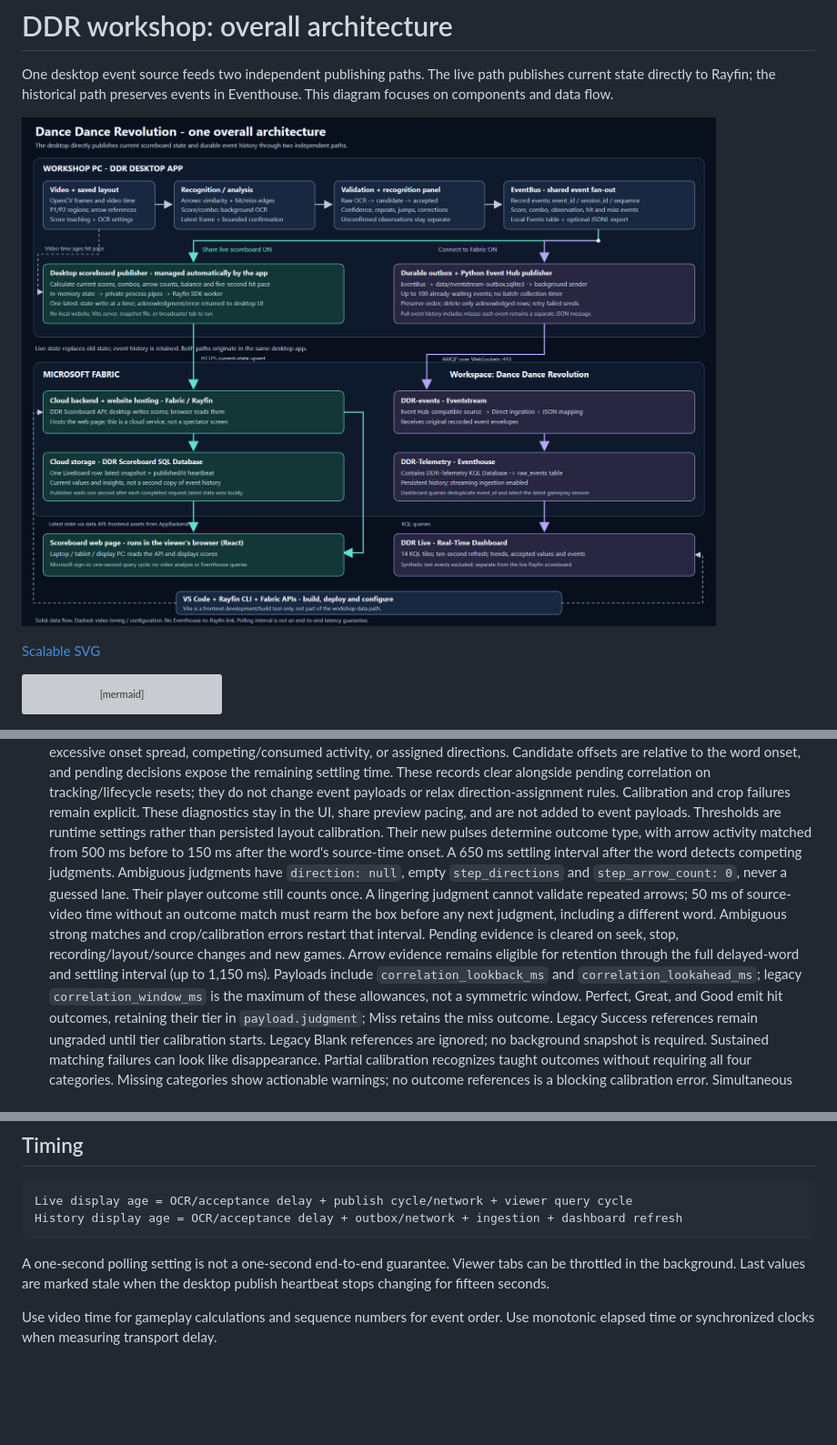
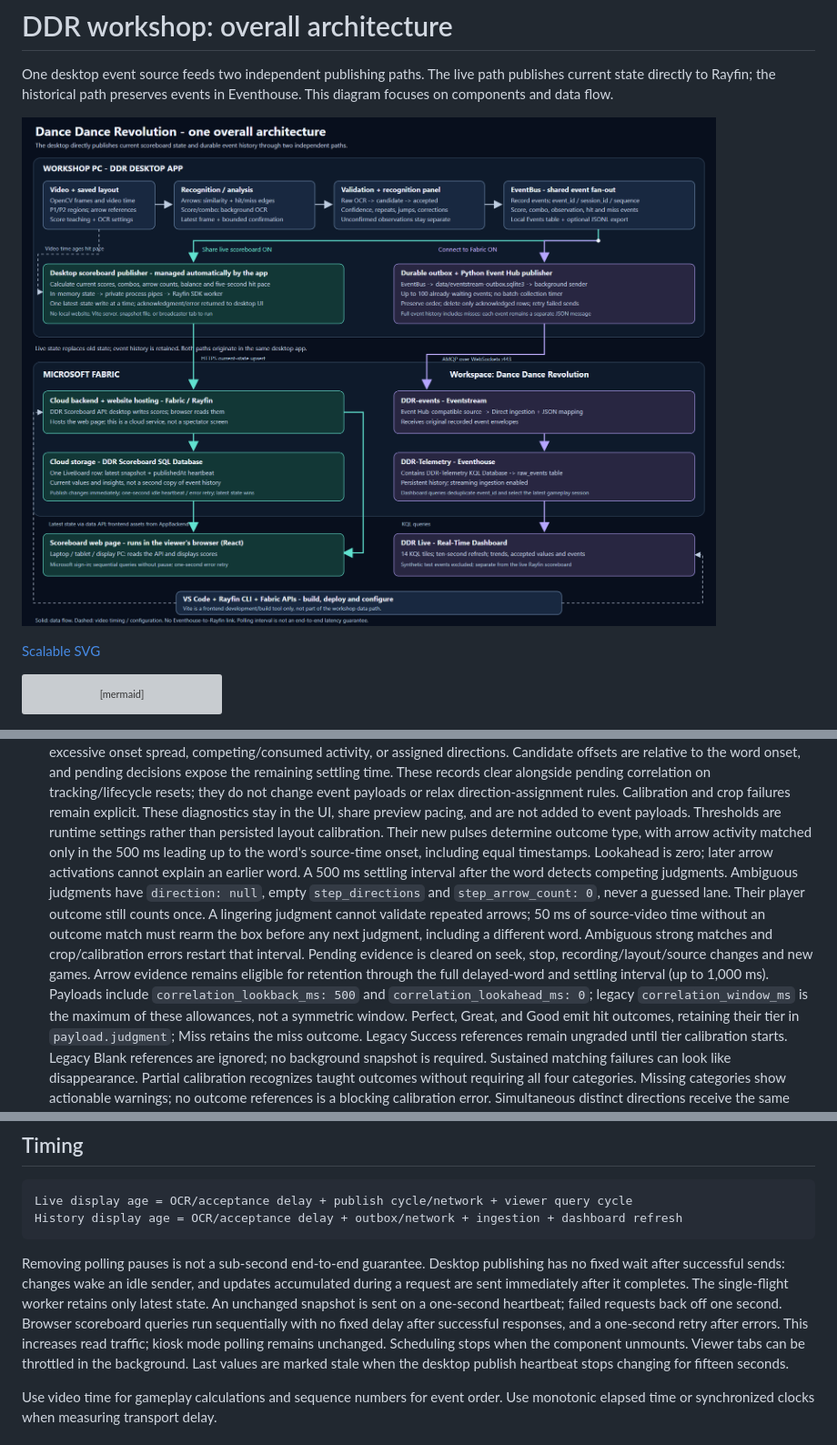
Before and after one commit to ecotte/ddr-vide-app-edgar-version, a Markdown page: docs/architecture.md, 3 parts joined by grey strips. Shown at 91% size. Rendered like a GitHub page; pictures changed too: docs/architecture.png; blank space fills up the shorter version; grey boxes are pictures that could not be loaded.

````diff
--- a/docs/architecture.md
+++ b/docs/architecture.md
@@ -270,8 +270,9 @@ Events carry `event_id`, `session_id`, `sequence`, `event_type`, `player`,
   UI, share preview pacing, and are not added to event payloads. Thresholds are
   runtime settings rather than persisted layout calibration.
   Their new pulses determine outcome type, with arrow
-  activity matched from 500 ms before to 150 ms after the word's source-time onset.
-  A 650 ms settling interval after the word
+  activity matched only in the 500 ms leading up to the word's source-time onset,
+  including equal timestamps. Lookahead is zero; later arrow activations cannot
+  explain an earlier word. A 500 ms settling interval after the word
   detects competing judgments. Ambiguous judgments have `direction: null`,
   empty `step_directions` and `step_arrow_count: 0`, never a guessed lane.
   Their player outcome still counts once. A lingering judgment
@@ -280,8 +281,8 @@ Events carry `event_id`, `session_id`, `sequence`, `event_type`, `player`,
   Ambiguous strong matches and crop/calibration errors restart that interval. Pending
   evidence is cleared on seek, stop, recording/layout/source changes and new games.
   Arrow evidence remains eligible for retention through the full delayed-word and
-  settling interval (up to 1,150 ms). Payloads include `correlation_lookback_ms`
-  and `correlation_lookahead_ms`; legacy `correlation_window_ms` is the maximum
+  settling interval (up to 1,000 ms). Payloads include `correlation_lookback_ms: 500`
+  and `correlation_lookahead_ms: 0`; legacy `correlation_window_ms` is the maximum
   of these allowances, not a symmetric window.
   Perfect, Great, and Good emit hit outcomes, retaining their tier in `payload.judgment`;
   Miss retains the miss outcome. Legacy Success references remain ungraded until
@@ -420,7 +421,14 @@ Live display age = OCR/acceptance delay + publish cycle/network + viewer query c
 History display age = OCR/acceptance delay + outbox/network + ingestion + dashboard refresh
 ```
 
-A one-second polling setting is not a one-second end-to-end guarantee.
+Removing polling pauses is not a sub-second end-to-end guarantee.
+Desktop publishing has no fixed wait after successful sends: changes wake an
+idle sender, and updates accumulated during a request are sent immediately after
+it completes. The single-flight worker retains only latest state. An unchanged
+snapshot is sent on a one-second heartbeat; failed requests back off one second.
+Browser scoreboard queries run sequentially with no fixed delay after successful
+responses, and a one-second retry after errors. This increases read traffic;
+kiosk mode polling remains unchanged. Scheduling stops when the component unmounts.
 Viewer tabs can be throttled in the background. Last values are marked stale
 when the desktop publish heartbeat stops changing for fifteen seconds.
 
````
Also changed, not shown: other parts of docs/architecture.md (+2 -2 lines), README.md (+14 -7 lines), scoreboard/README.md (+13 -4 lines), 10 other files.
